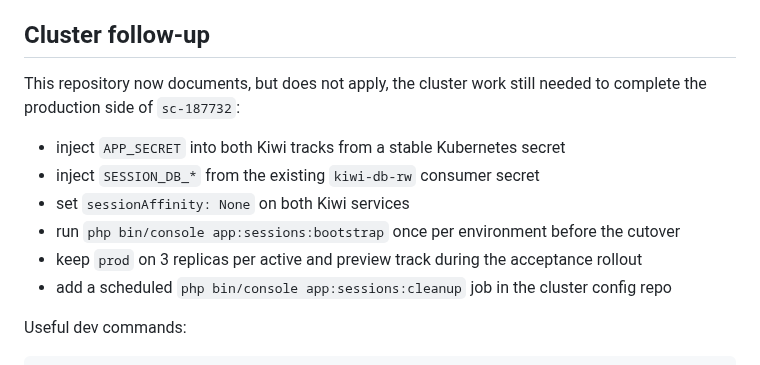
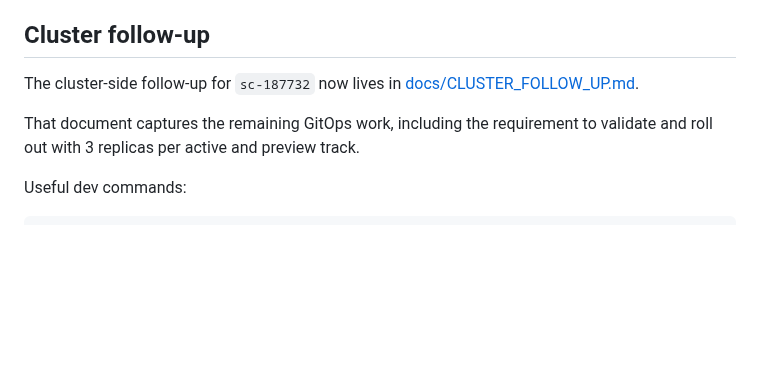
Before and after one commit to bindinc/kiwi, a Markdown page: README.md, the part around the change. Drawn GitHub-style; blank space fills up the shorter version.

Commit message:
[sc-187732] Move cluster follow-up to dedicated doc

```diff
--- a/README.md
+++ b/README.md
@@ -197,14 +197,9 @@ Kiwi now stores server-side Symfony sessions in PostgreSQL.
 
 ## Cluster follow-up
 
-This repository now documents, but does not apply, the cluster work still needed to complete the production side of `sc-187732`:
+The cluster-side follow-up for `sc-187732` now lives in [docs/CLUSTER_FOLLOW_UP.md](docs/CLUSTER_FOLLOW_UP.md).
 
-- inject `APP_SECRET` into both Kiwi tracks from a stable Kubernetes secret
-- inject `SESSION_DB_*` from the existing `kiwi-db-rw` consumer secret
-- set `sessionAffinity: None` on both Kiwi services
-- run `php bin/console app:sessions:bootstrap` once per environment before the cutover
-- keep `prod` on 3 replicas per active and preview track during the acceptance rollout
-- add a scheduled `php bin/console app:sessions:cleanup` job in the cluster config repo
+That document captures the remaining GitOps work, including the requirement to validate and roll out with 3 replicas per active and preview track.
 
 Useful dev commands:
 
```
Also changed, not shown: CHANGELOG.md (+1 -1 lines), docs/CLUSTER_FOLLOW_UP.md (added, +22 -0 lines).
